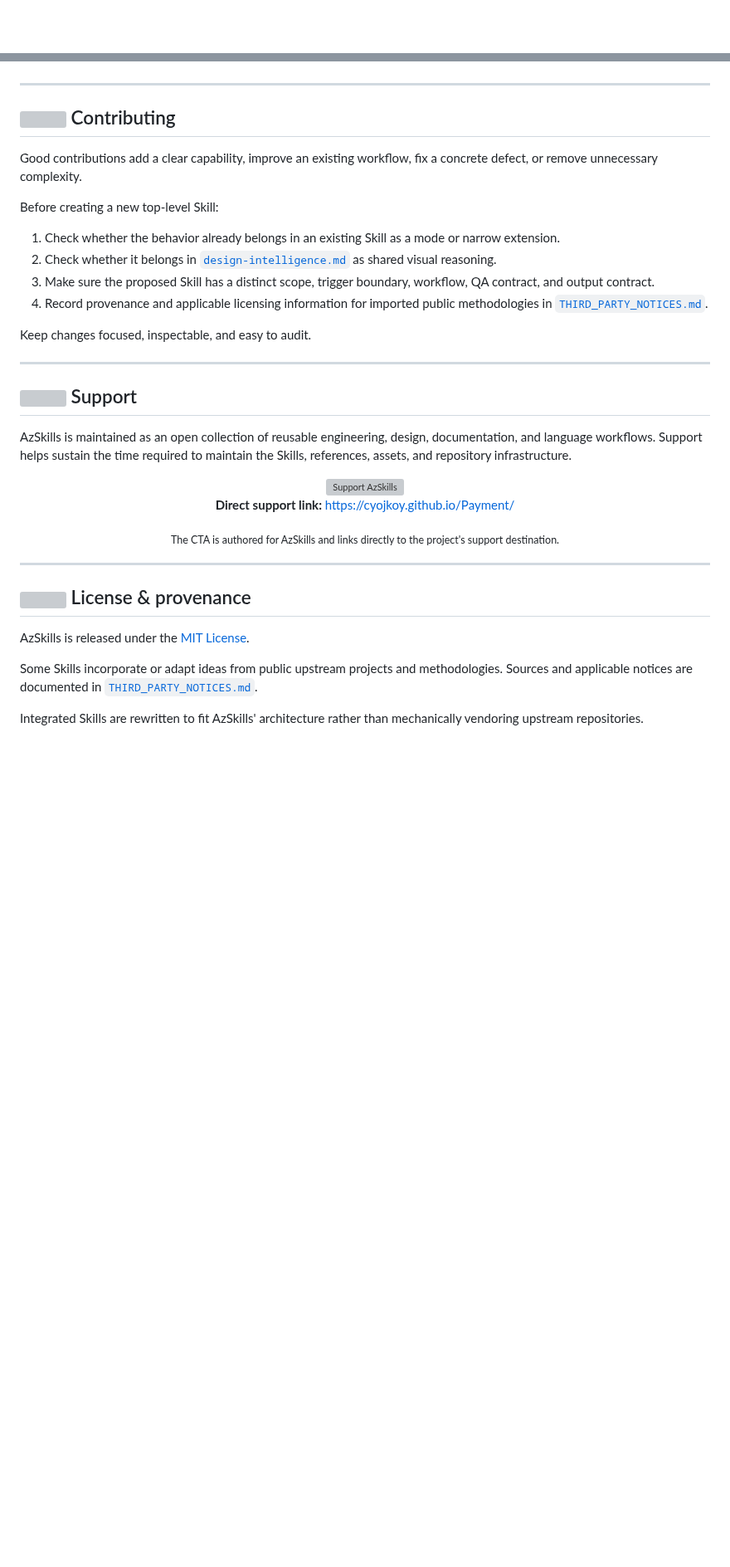
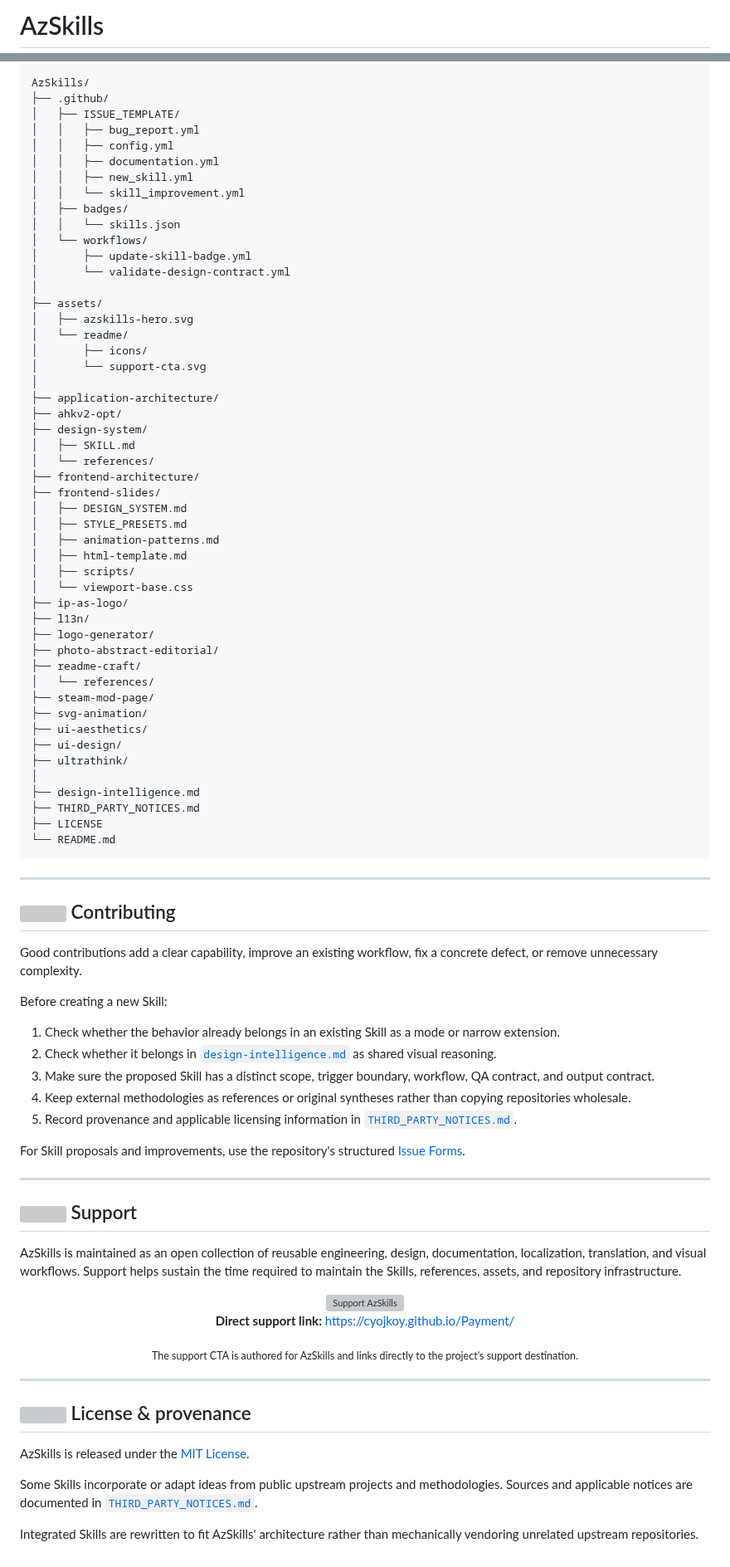
Before and after one commit to CYoJkoY/AzSkills, a Markdown page: README.md, 2 parts joined by grey strips. Shown at 83% size. Rendered like a GitHub page; blank space fills up the shorter version; grey boxes are pictures that could not be loaded.

````diff
--- a/README.md
+++ b/README.md
@@ -1,2 +1,4 @@
+# AzSkills
+
 <div align="center">
 
@@ -314,3 +380,54 @@ AzSkills is intentionally evidence-first.
+```text
+AzSkills/
+├── .github/
+│   ├── ISSUE_TEMPLATE/
+│   │   ├── bug_report.yml
+│   │   ├── config.yml
+│   │   ├── documentation.yml
+│   │   ├── new_skill.yml
+│   │   └── skill_improvement.yml
+│   ├── badges/
+│   │   └── skills.json
+│   └── workflows/
+│       ├── update-skill-badge.yml
+│       └── validate-design-contract.yml
+│
+├── assets/
+│   ├── azskills-hero.svg
+│   └── readme/
+│       ├── icons/
+│       └── support-cta.svg
+│
+├── application-architecture/
+├── ahkv2-opt/
+├── design-system/
+│   ├── SKILL.md
+│   └── references/
+├── frontend-architecture/
+├── frontend-slides/
+│   ├── DESIGN_SYSTEM.md
+│   ├── STYLE_PRESETS.md
+│   ├── animation-patterns.md
+│   ├── html-template.md
+│   ├── scripts/
+│   └── viewport-base.css
+├── ip-as-logo/
+├── l13n/
+├── logo-generator/
+├── photo-abstract-editorial/
+├── readme-craft/
+│   └── references/
+├── steam-mod-page/
+├── svg-animation/
+├── ui-aesthetics/
+├── ui-design/
+├── ultrathink/
+│
+├── design-intelligence.md
+├── THIRD_PARTY_NOTICES.md
+├── LICENSE
+└── README.md
+```
 
 ---
 
@@ -319,21 +436,22 @@ AzSkills is intentionally evidence-first.
 
 Good contributions add a clear capability, improve an existing workflow, fix a concrete defect, or remove unnecessary complexity.
 
-Before creating a new top-level Skill:
+Before creating a new Skill:
 
 1. Check whether the behavior already belongs in an existing Skill as a mode or narrow extension.
 2. Check whether it belongs in [`design-intelligence.md`](design-intelligence.md) as shared visual reasoning.
 3. Make sure the proposed Skill has a distinct scope, trigger boundary, workflow, QA contract, and output contract.
-4. Record provenance and applicable licensing information for imported public methodologies in [`THIRD_PARTY_NOTICES.md`](THIRD_PARTY_NOTICES.md).
+4. Keep external methodologies as references or original syntheses rather than copying repositories wholesale.
+5. Record provenance and applicable licensing information in [`THIRD_PARTY_NOTICES.md`](THIRD_PARTY_NOTICES.md).
 
-Keep changes focused, inspectable, and easy to audit.
+For Skill proposals and improvements, use the repository's structured [Issue Forms](.github/ISSUE_TEMPLATE/).
 
 ---
 
 <a name="readme-support"></a>
 ## <img src="assets/readme/icons/heart.svg" width="24" height="24" alt=""> Support
 
-AzSkills is maintained as an open collection of reusable engineering, design, documentation, and language workflows. Support helps sustain the time required to maintain the Skills, references, assets, and repository infrastructure.
+AzSkills is maintained as an open collection of reusable engineering, design, documentation, localization, translation, and visual workflows. Support helps sustain the time required to maintain the Skills, references, assets, and repository infrastructure.
 
 <div align="center">
 
@@ -343,7 +461,7 @@ AzSkills is maintained as an open collection of reusable engineering, design, do
 
 **Direct support link:** https://cyojkoy.github.io/Payment/
 
-<sub>The CTA is authored for AzSkills and links directly to the project's support destination.</sub>
+<sub>The support CTA is authored for AzSkills and links directly to the project's support destination.</sub>
 
 </div>
 
@@ -356,4 +474,4 @@ AzSkills is released under the [MIT License](LICENSE).
 
 Some Skills incorporate or adapt ideas from public upstream projects and methodologies. Sources and applicable notices are documented in [`THIRD_PARTY_NOTICES.md`](THIRD_PARTY_NOTICES.md).
 
-Integrated Skills are rewritten to fit AzSkills' architecture rather than mechanically vendoring upstream repositories.
+Integrated Skills are rewritten to fit AzSkills' architecture rather than mechanically vendoring unrelated upstream repositories.
````
Also changed, not shown: other parts of README.md (+196 -132 lines).
